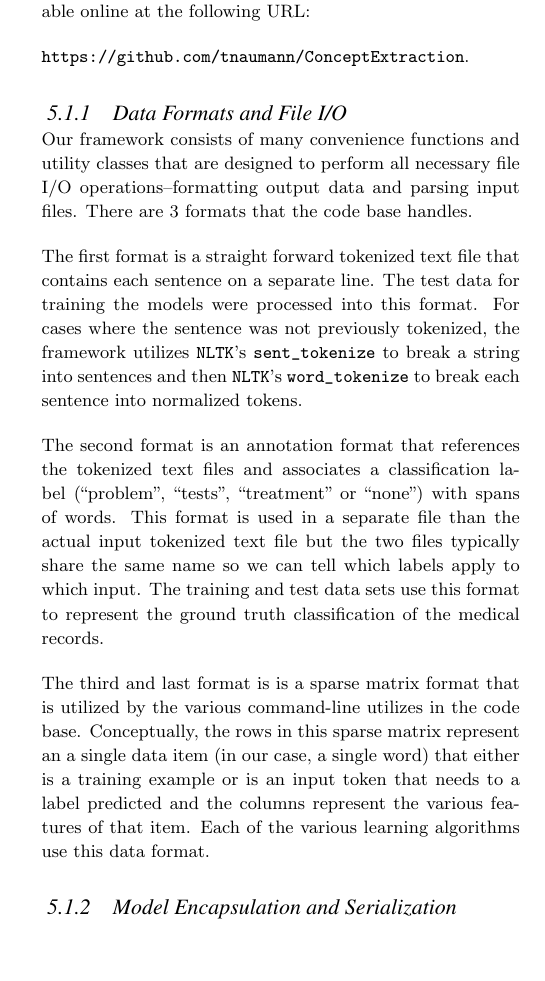
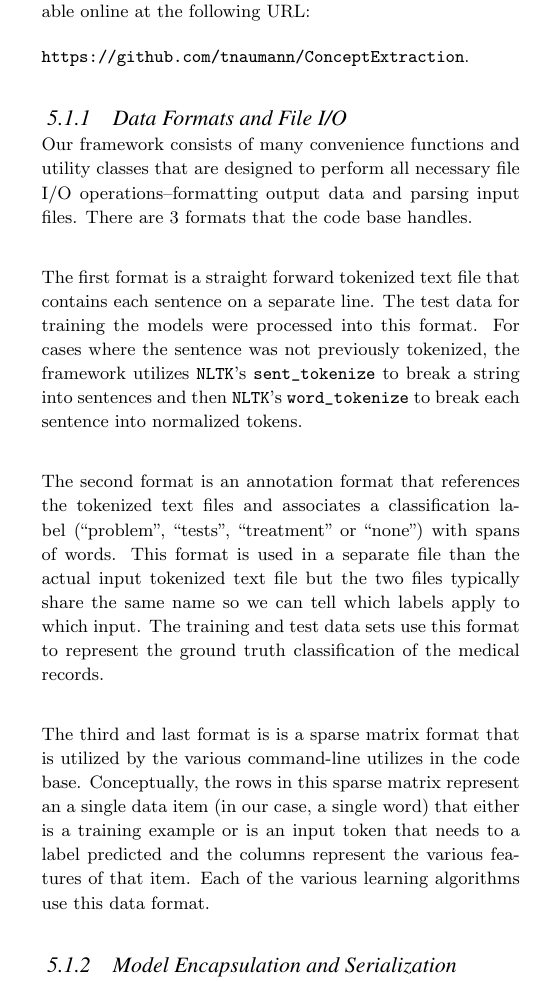
Before and after one commit to tnaumann/ConceptExtraction, a LaTeX document (paper/paper.tex): part of one column of page 6 of 12, cut so that both start at the same text, the shorter picture padded with empty space. Compiled offline with pdfLaTeX.

Commit message:
Adding a final pdf of the paper and formatting tweaks to the tex

```diff
--- a/paper/paper.tex
+++ b/paper/paper.tex
@@ -245,15 +245,25 @@ We built a fairly comprehensive framework for applying machine learning techniqu
 
 {\tt https://github.com/tnaumann/ConceptExtraction}.
 
+\vfill
+
 \subsubsection{Data Formats and File I/O}
 
 Our framework consists of many convenience functions and utility classes that are designed to perform all necessary file I/O operations--formatting output data and parsing input files. There are 3 formats that the code base handles.
 
+\vfill
+
 The first format is a straight forward tokenized text file that contains each sentence on a separate line. The test data for training the models were processed into this format. For cases where the sentence was not previously tokenized, the framework utilizes {\tt NLTK}'s {\tt sent\_tokenize}  to break a string into sentences and then {\tt NLTK}'s {\tt word\_tokenize} to break each sentence into normalized tokens.
+
+\vfill
 
 The second format is an annotation format that references the tokenized text files and associates a classification label (``problem'', ``tests'', ``treatment'' or ``none'') with spans of words. This format is used in a separate file than the actual input tokenized text file but the two files typically share the same name so we can tell which labels apply to which input. The training and test data sets use this format to represent the ground truth classification of the medical records.
 
+\vfill
+
 The third and last format is is a sparse matrix format that is utilized by the various command-line utilizes in the code base. Conceptually, the rows in this sparse matrix represent an a single data item (in our case, a single word) that either is a training example or is an input token that needs to a label predicted and the columns represent the various features of that item. Each of the various learning algorithms use this data format.
+
+\vfill
 
 \subsubsection{Model Encapsulation and Serialization}
 
```
Also changed, not shown: paper/paper-final.pdf (added), paper/paper.tex (1 more changed lines).
